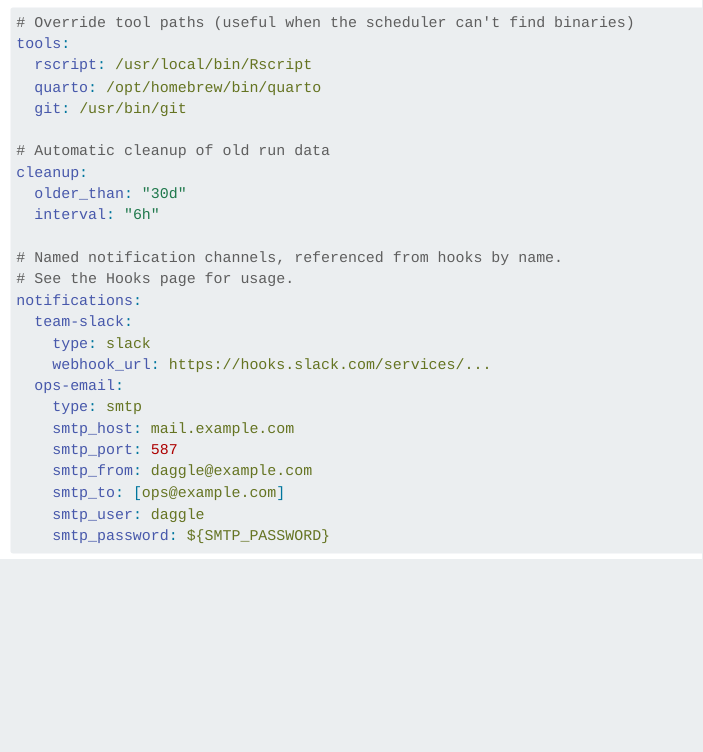
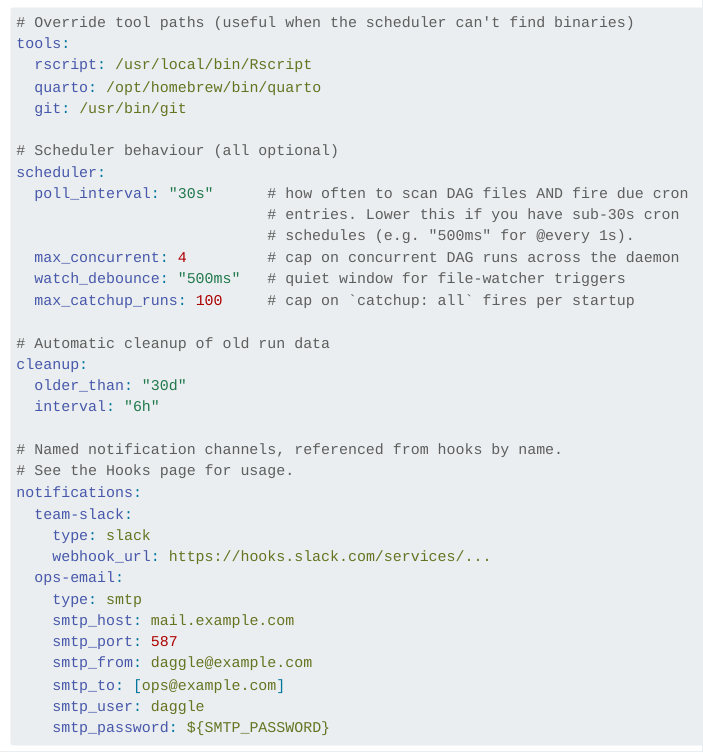
Before and after one commit to cynkra/daggle, a Quarto document (site/reference/file-layout.qmd): the page in a window 1100 px wide, from 2120 px down. Rendered offline with R 4.5, knitr and Pandoc in place of Quarto, with nearby package versions; menus at the side of the page are left out.

Commit message:
docs: clarify cron firing precision and scheduler.poll_interval (#168)

```diff
--- a/site/reference/file-layout.qmd
+++ b/site/reference/file-layout.qmd
@@ -82,6 +82,15 @@ tools:
   quarto: /opt/homebrew/bin/quarto
   git: /usr/bin/git
 
+# Scheduler behaviour (all optional)
+scheduler:
+  poll_interval: "30s"      # how often to scan DAG files AND fire due cron
+                            # entries. Lower this if you have sub-30s cron
+                            # schedules (e.g. "500ms" for @every 1s).
+  max_concurrent: 4         # cap on concurrent DAG runs across the daemon
+  watch_debounce: "500ms"   # quiet window for file-watcher triggers
+  max_catchup_runs: 100     # cap on `catchup: all` fires per startup
+
 # Automatic cleanup of old run data
 cleanup:
   older_than: "30d"
```
Also changed, not shown: site/running/scheduler.qmd (+1 -1 lines), site/running/triggers.qmd (+13 -0 lines), docs/architecture.md.
